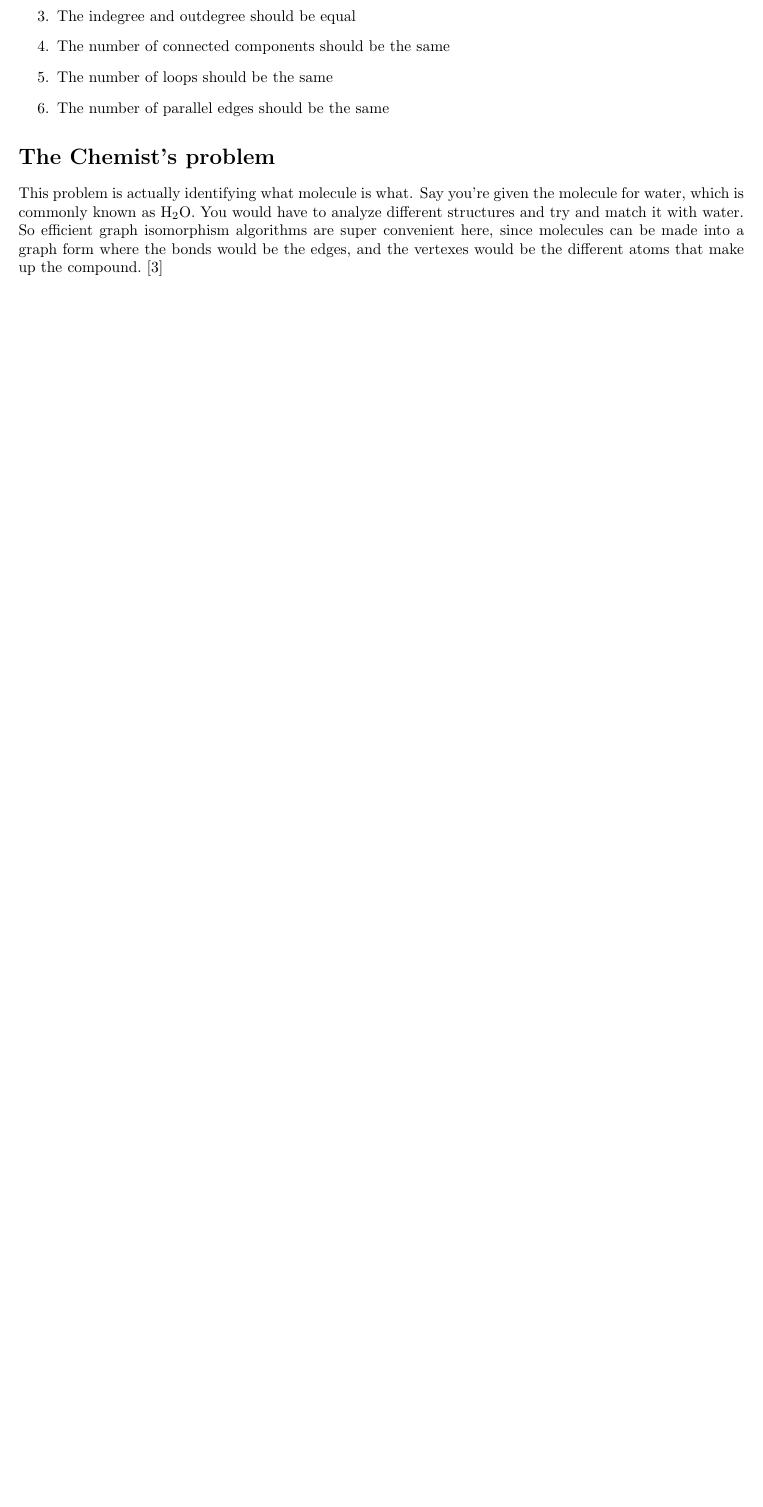
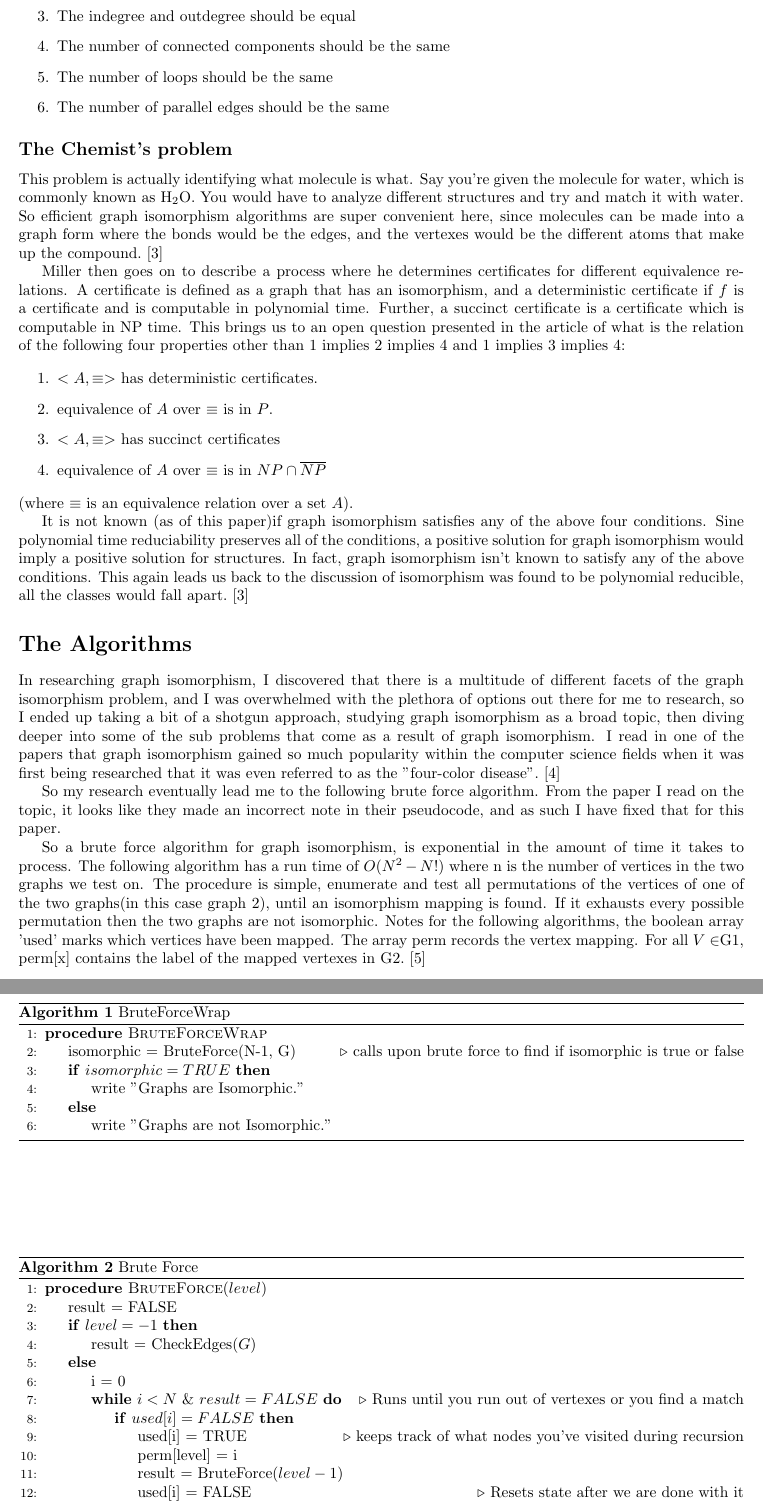
Before and after one commit to cptwalmart/Graph-Isomorphism-Project, a LaTeX document (Paper/paper.tex): part of page 3 of 4 before the commit and two parts of pages 3 and 4 of 5 after it, the two joined at a grey line, cut so that both start at the same text, the shorter picture padded with empty space. Compiled offline with pdfLaTeX.

Commit message:
Updated paper and some of the graph code

```diff
--- a/Paper/paper.tex
+++ b/Paper/paper.tex
@@ -4,6 +4,9 @@
 \usepackage{titling}
 \usepackage{graphicx}
 \usepackage{fullpage}
+\usepackage{algorithm}
+\usepackage{amsfonts}
+\usepackage[noend]{algpseudocode}
 
 \pretitle{\begin{center}\Huge\bfseries}
 \posttitle{\par\end{center}\vskip 0.5em}
@@ -50,5 +53,59 @@ For a graph to be isomorphic, it must fulfill several criteria. Not every graph
 \item The number of parallel edges should be the same
 \end{enumerate}
 
-\section*{The Chemist's problem}
+\subsection*{The Chemist's problem}
 This problem is actually identifying what molecule is what. Say you're given the molecule for water, which is commonly known as H$_{2}$O. You would have to analyze different structures and try and match it with water. So efficient graph isomorphism algorithms are super convenient here, since molecules can be made into a graph form where the bonds would be the edges, and the vertexes would be the different atoms that make up the compound.~\cite{miller}
+
+Miller then goes on to describe a process  where he determines certificates for different equivalence relations. A certificate is defined as a graph that has an isomorphism, and a deterministic certificate if $f$ is a certificate and is computable in polynomial time. Further, a succinct certificate is a certificate which is computable in NP time. This brings us to an open question presented in the article of what is the relation of the following four properties other than 1 implies 2 implies 4 and 1 implies 3 implies 4:
+
+\begin{enumerate}
+\item $<A,\equiv>$ has deterministic certificates.
+\item equivalence of $A$ over $\equiv$ is in $P$.
+\item $<A,\equiv>$ has succinct certificates
+\item equivalence of $A$ over $\equiv$ is in $NP \cap \overline{NP}$
+\end{enumerate}
+(where $\equiv$ is an equivalence relation over a set $A$).
+
+It is not known (as of this paper)if graph isomorphism satisfies any of the above four conditions. Sine polynomial time reduciability preserves all of the conditions, a positive solution for graph isomorphism would imply a positive solution for structures. In fact, graph isomorphism isn't known to satisfy any of the above conditions. This again leads us back to the discussion of isomorphism was found to be polynomial reducible, all the classes would fall apart.~\cite{miller}
+
+\section*{The Algorithms}
+In researching graph isomorphism, I discovered that there is a multitude of different facets of the graph isomorphism problem, and I was overwhelmed with the plethora of options out there for me to research, so I ended up taking a bit of a shotgun approach, studying graph isomorphism as a broad topic, then diving deeper into some of the sub problems that come as a result of graph isomorphism. I read in one of the papers that graph isomorphism gained so much popularity within the computer science fields when it was first being researched that it was even referred to as the "four-color disease".~\cite{read}
+
+So my research eventually lead me to the following brute force algorithm. From the paper I read on the topic, it looks like they made an incorrect note in their pseudocode, and as such I have fixed that for this paper.
+
+So a brute force algorithm for graph isomorphism, is exponential in the amount of time it takes to process. The following algorithm has a run time of $O(N^{2}-N!)$ where n is the number of vertices in the two graphs we test on. The procedure is simple, enumerate and test all permutations of the vertices of one of the two graphs(in this case graph 2), until an isomorphism mapping is found. If it exhausts every possible permutation then the two graphs are not isomorphic. Notes for the following algorithms, the boolean array 'used' marks which vertices have been mapped. The array perm records the vertex mapping. For all $V\in$G1, perm[x] contains the label of the mapped vertexes in G2.~\cite{tolley}
+
+\begin{algorithm}
+\caption{BruteForceWrap}
+\begin{algorithmic}[1]
+
+\Procedure{BruteForceWrap}{}
+    \State isomorphic = BruteForce(N-1, G) \Comment{calls upon brute force to find if isomorphic is true or false}
+    \If{$isomorphic = TRUE$}
+        \State write "Graphs are Isomorphic."
+    \Else
+    	\State write "Graphs are not Isomorphic."
+    \EndIf
+    \label{A1}
+\EndProcedure
+\end{algorithmic}
+\end{algorithm}
+
+\begin{algorithm}
+\caption{Brute Force}
+\begin{algorithmic}[1]
+
+\Procedure{BruteForce}{$level$}
+    \State result = FALSE
+    \If{$level = -1$}
+    	\State result = CheckEdges($G$)
+    \Else
+    	\State i = 0
+	    \While{$i < N$ \& $result = FALSE$}				\Comment{Runs until you run out of vertexes or you find a match}
+        	\If{$used[i] = FALSE$}
+	        	\State used[i] = TRUE 					\Comment{keeps track of what nodes you've visited during recursion}
+	        	\State perm[level] = i
+	        	\State result = BruteForce($level - 1$)
+	        	\State used[i] = FALSE					\Comment{Resets state after we are done with it}
+	        \EndIf
+	        \State i = i + 1
```
Also changed, not shown: Code/graph.h (+17 -5 lines), Paper/bib.bib (+14 -1 lines), Paper/paper.bbl, Paper/paper.pdf, Paper/paper.tex (34 more changed lines), 4 other files.
